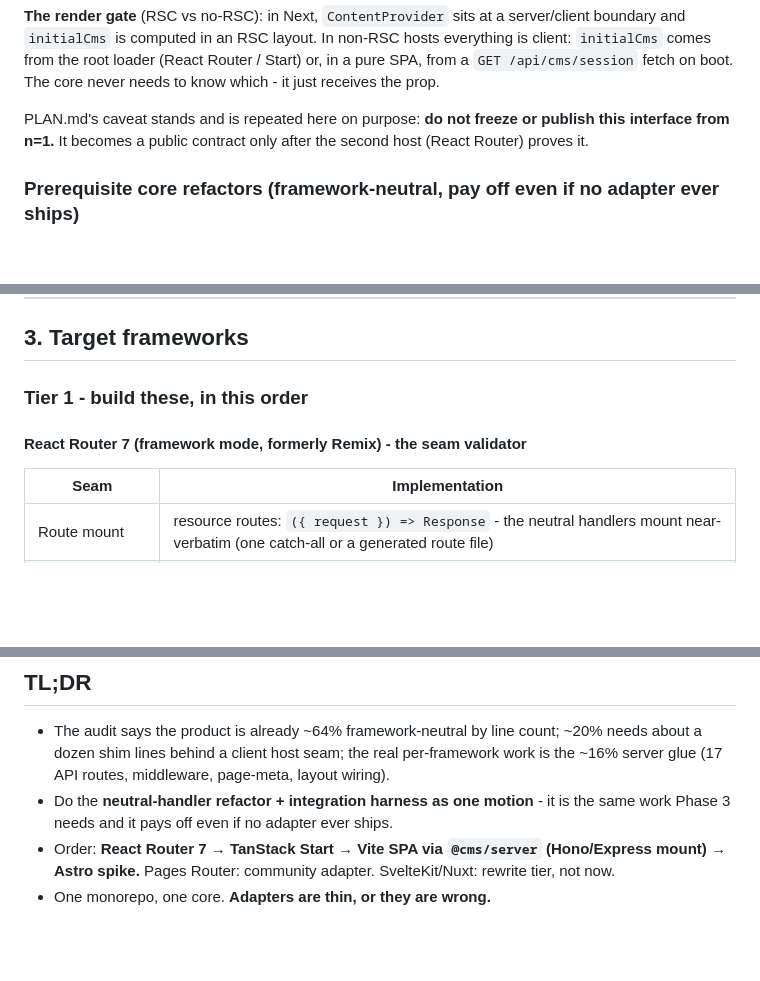
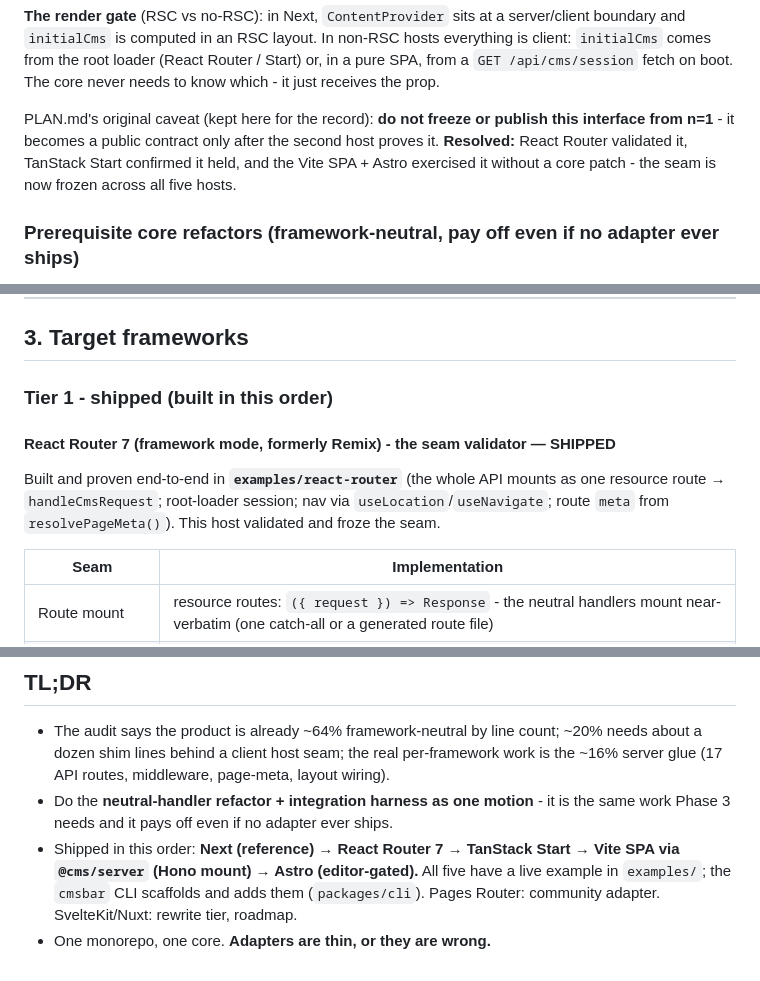
Before and after one commit to cmsbar/cmsbar, a Markdown page: docs/FRAMEWORKS.md, 3 parts joined by grey strips. Rendered like a GitHub page; blank space fills up the shorter version.

```diff
--- a/docs/FRAMEWORKS.md
+++ b/docs/FRAMEWORKS.md
@@ -124,9 +126,11 @@ non-RSC hosts everything is client: `initialCms` comes from the root
 loader (React Router / Start) or, in a pure SPA, from a `GET /api/cms/session`
 fetch on boot. The core never needs to know which - it just receives the prop.
 
-PLAN.md's caveat stands and is repeated here on purpose: **do not freeze or
-publish this interface from n=1.** It becomes a public contract only after the
-second host (React Router) proves it.
+PLAN.md's original caveat (kept here for the record): **do not freeze or publish
+this interface from n=1** - it becomes a public contract only after the second
+host proves it. **Resolved:** React Router validated it, TanStack Start
+confirmed it held, and the Vite SPA + Astro exercised it without a core patch -
+the seam is now frozen across all five hosts.
 
 ### Prerequisite core refactors (framework-neutral, pay off even if no adapter ever ships)
 
@@ -147,9 +151,14 @@ second host (React Router) proves it.
 
 ## 3. Target frameworks
 
-### Tier 1 - build these, in this order
+### Tier 1 - shipped (built in this order)
 
-#### React Router 7 (framework mode, formerly Remix) - the seam validator
+#### React Router 7 (framework mode, formerly Remix) - the seam validator — SHIPPED
+
+Built and proven end-to-end in **`examples/react-router`** (the whole API mounts
+as one resource route → `handleCmsRequest`; root-loader session; nav via
+`useLocation`/`useNavigate`; route `meta` from `resolvePageMeta()`). This host
+validated and froze the seam.
 
 | Seam            | Implementation                                                                                                  |
 | ---------------- | ---------------------------------------------------------------------------------------------------------------- |
@@ -334,7 +359,9 @@ adapters have adoption.**
   page-meta, layout wiring).
 - Do the **neutral-handler refactor + integration harness as one motion** - it
   is the same work Phase 3 needs and it pays off even if no adapter ever ships.
-- Order: **React Router 7 → TanStack Start → Vite SPA via `@cms/server`
-  (Hono/Express mount) → Astro spike.** Pages Router: community adapter.
-  SvelteKit/Nuxt: rewrite tier, not now.
+- Shipped in this order: **Next (reference) → React Router 7 → TanStack Start
+  → Vite SPA via `@cms/server` (Hono mount) → Astro (editor-gated).** All five
+  have a live example in `examples/`; the `cmsbar` CLI scaffolds and adds them
+  (`packages/cli`). Pages Router: community adapter. SvelteKit/Nuxt: rewrite
+  tier, roadmap.
 - One monorepo, one core. **Adapters are thin, or they are wrong.**
```
Also changed, not shown: other parts of docs/FRAMEWORKS.md (+48 -30 lines).
